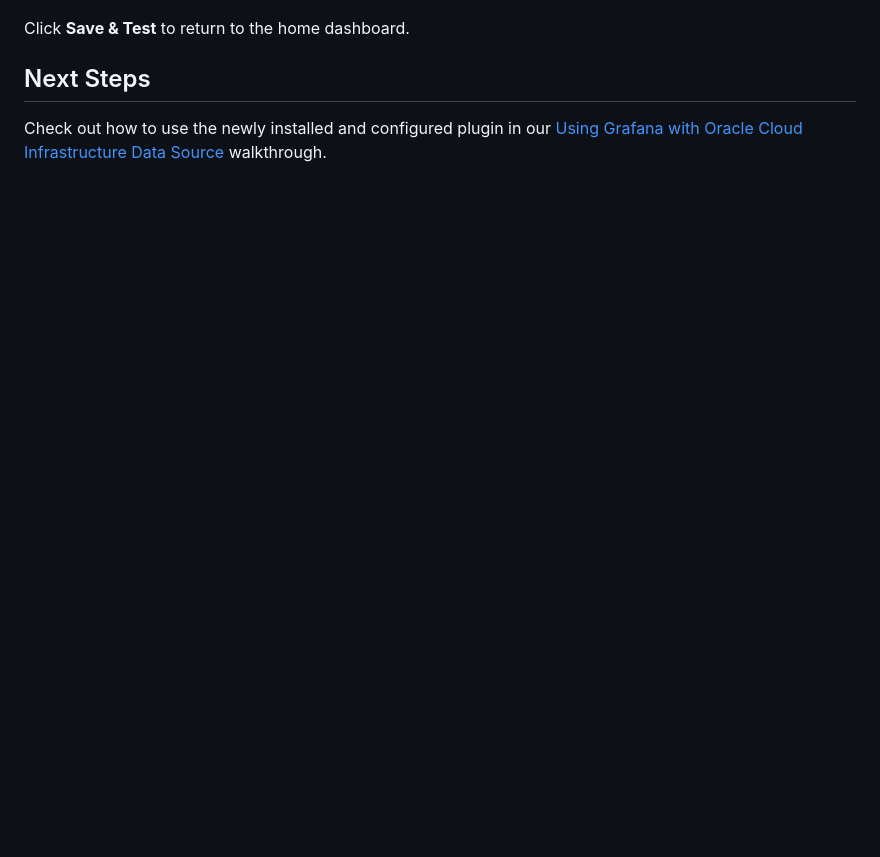
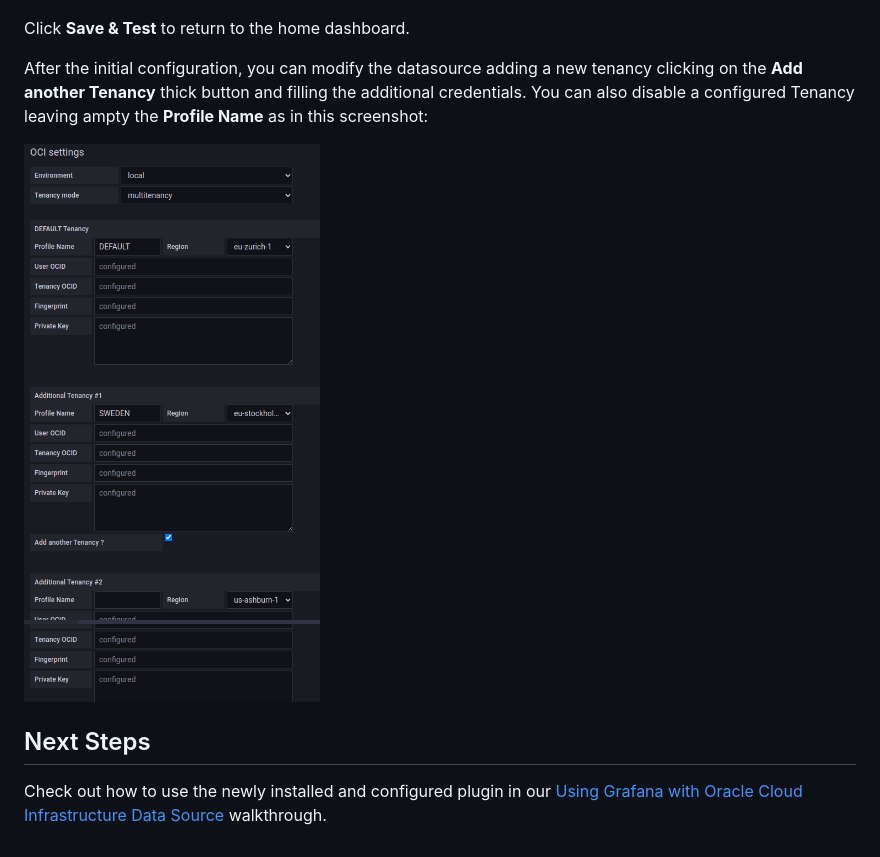
Before and after one commit to oracle/oci-grafana-metrics, a Markdown page: docs/linux.md, the part around the change. Drawn GitHub-style; pictures changed too: docs/images/multi_disable.png (added); blank space fills up the shorter version.

Commit message:
disable

```diff
--- a/docs/linux.md
+++ b/docs/linux.md
@@ -194,6 +194,11 @@ Configured data source will look like the following:
 
 Click **Save & Test** to return to the home dashboard.
 
+After the initial configuration, you can modify the datasource adding a new tenancy clicking on the **Add another Tenancy** thick button and filling the additional credentials. You can also disable a configured Tenancy leaving ampty the **Profile Name** as in this screenshot:
+
+![Tenancy Disabled](images/multi_disable.png)
+
+
 
 ## Next Steps
 
```
